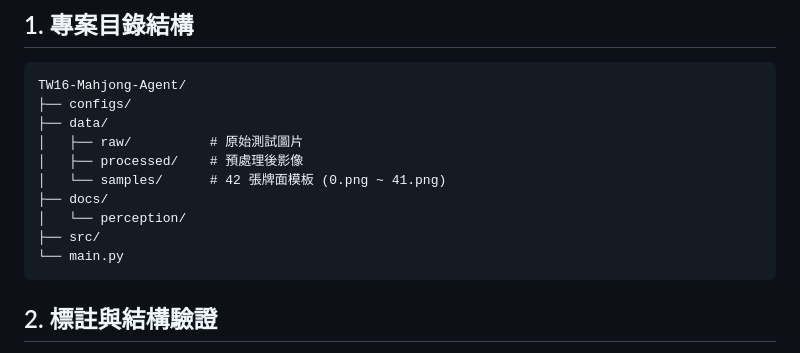
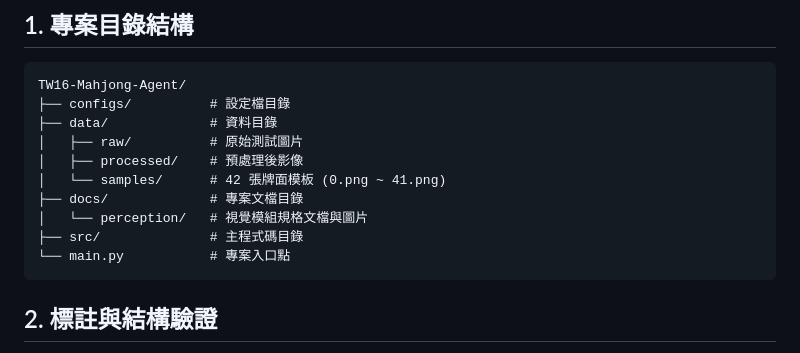
Before and after one commit to paul11101/TW16-Mahjong-Agent, a Markdown page: docs/perception/data_spec.md, the part around the change. GitHub-like rendering.

````diff
--- a/docs/perception/data_spec.md
+++ b/docs/perception/data_spec.md
@@ -3,15 +3,15 @@
 ## 1. 專案目錄結構
 ```text
 TW16-Mahjong-Agent/
-├── configs/
-├── data/
+├── configs/          # 設定檔目錄
+├── data/             # 資料目錄
 │   ├── raw/          # 原始測試圖片
 │   ├── processed/    # 預處理後影像
 │   └── samples/      # 42 張牌面模板 (0.png ~ 41.png)
-├── docs/
-│   └── perception/
-├── src/
-└── main.py
+├── docs/             # 專案文檔目錄
+│   └── perception/   # 視覺模組規格文檔與圖片
+├── src/              # 主程式碼目錄
+└── main.py           # 專案入口點
 ```
 
 ## 2. 標註與結構驗證
````
Also changed, not shown: docs/perception/capture_spec.md (+1 -1 lines), docs/perception/images/day1.png.
